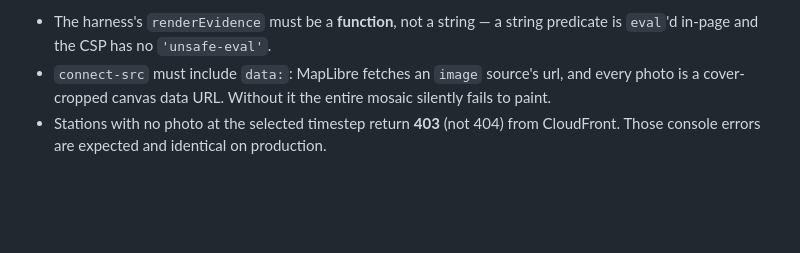
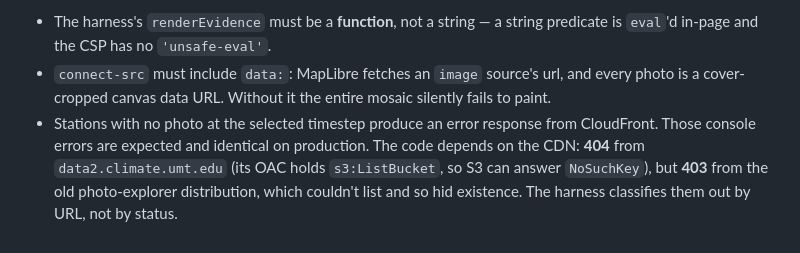
Before and after one commit to mt-climate-office/mco-mesonet-photos, a Markdown page: CLAUDE.md, the part around the change. Drawn GitHub-style; blank space fills up the shorter version.

Commit message:
Correct the expected missing-photo status code
Photos now come from data2.climate.umt.edu, whose OAC holds s3:ListBucket, so a
station with no photo at the selected timestep gets 404 (NoSuchKey) rather than
the 403 the old distribution returned by hiding existence. Functionally
identical for the app — the onerror path still hides the raster — but the note
said 403 flatly, which would send the next reader chasing a non-bug.

Co-Authored-By: Claude Fable 5 <noreply@anthropic.com>

```diff
--- a/CLAUDE.md
+++ b/CLAUDE.md
@@ -71,5 +71,9 @@ harness (untracked; install `playwright` + `@axe-core/playwright` with
 - `connect-src` must include `data:`: MapLibre fetches an `image` source's url,
   and every photo is a cover-cropped canvas data URL. Without it the entire
   mosaic silently fails to paint.
-- Stations with no photo at the selected timestep return **403** (not 404) from
-  CloudFront. Those console errors are expected and identical on production.
+- Stations with no photo at the selected timestep produce an error response from
+  CloudFront. Those console errors are expected and identical on production. The
+  code depends on the CDN: **404** from `data2.climate.umt.edu` (its OAC holds
+  `s3:ListBucket`, so S3 can answer `NoSuchKey`), but **403** from the old
+  photo-explorer distribution, which couldn't list and so hid existence. The
+  harness classifies them out by URL, not by status.
```
